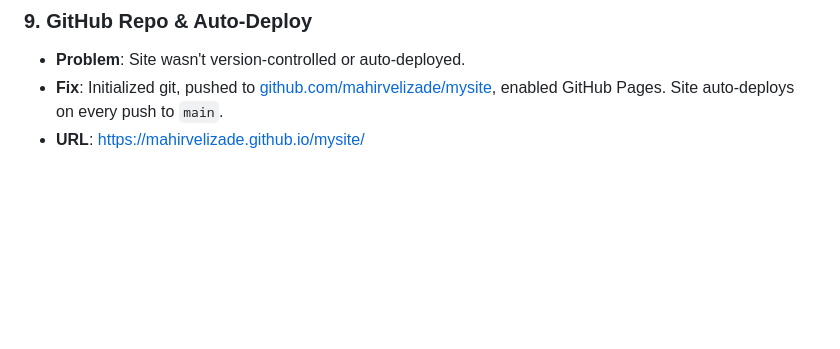
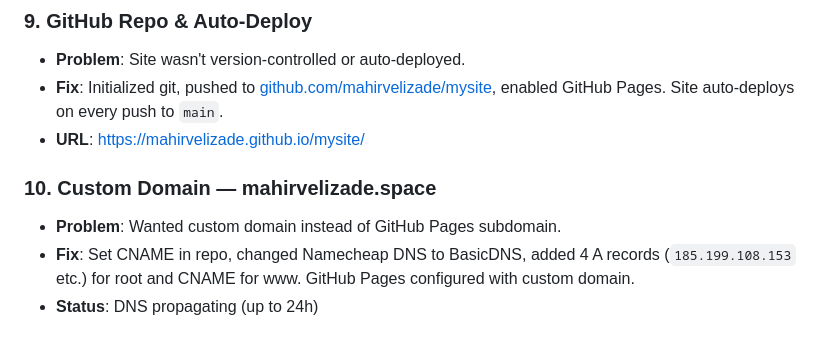
Before and after one commit to mahirvelizade/mysite, a Markdown page: mysite.md, the part around the change. Rendered like a GitHub page; blank space fills up the shorter version.

Commit message:
docs: add custom domain setup

```diff
--- a/mysite.md
+++ b/mysite.md
@@ -59,3 +59,8 @@
 - **Problem**: Site wasn't version-controlled or auto-deployed.
 - **Fix**: Initialized git, pushed to [github.com/mahirvelizade/mysite](https://github.com/mahirvelizade/mysite), enabled GitHub Pages. Site auto-deploys on every push to `main`.
 - **URL**: [https://mahirvelizade.github.io/mysite/](https://mahirvelizade.github.io/mysite/)
+
+### 10. Custom Domain — mahirvelizade.space
+- **Problem**: Wanted custom domain instead of GitHub Pages subdomain.
+- **Fix**: Set CNAME in repo, changed Namecheap DNS to BasicDNS, added 4 A records (`185.199.108.153` etc.) for root and CNAME for www. GitHub Pages configured with custom domain.
+- **Status**: DNS propagating (up to 24h)
```
